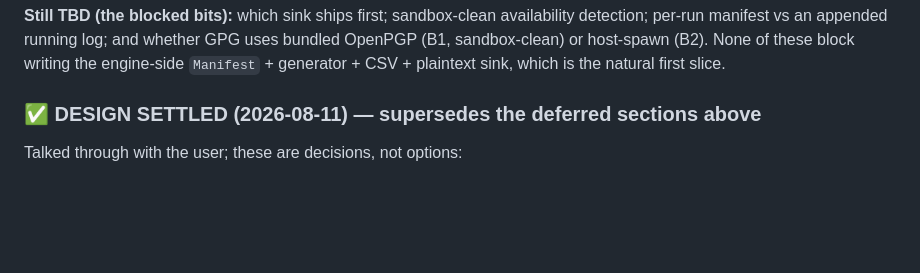
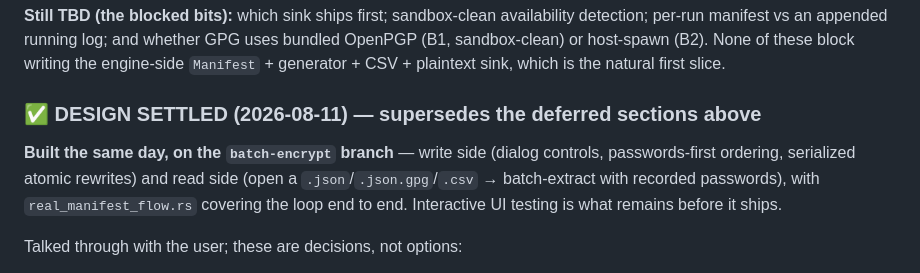
Before and after one commit to superuser-miguel/septima, a Markdown page: Concepts.md, the part around the change. Rendered like a GitHub page; blank space fills up the shorter version.

Commit message:
docs: Concepts.md — batch-encrypt is built, pending UI testing
Co-Authored-By: Claude Fable 5 <noreply@anthropic.com>

```diff
--- a/Concepts.md
+++ b/Concepts.md
@@ -382,6 +382,12 @@ which is the natural first slice.
 
 ### ✅ DESIGN SETTLED (2026-08-11) — supersedes the deferred sections above
 
+**Built the same day, on the `batch-encrypt` branch** — write side (dialog
+controls, passwords-first ordering, serialized atomic rewrites) and read side
+(open a `.json`/`.json.gpg`/`.csv` → batch-extract with recorded passwords),
+with `real_manifest_flow.rs` covering the loop end to end. Interactive UI
+testing is what remains before it ships.
+
 Talked through with the user; these are decisions, not options:
 
 1. **The manifest is JSON, not CSV.** Human review is the primary use — the user
```
